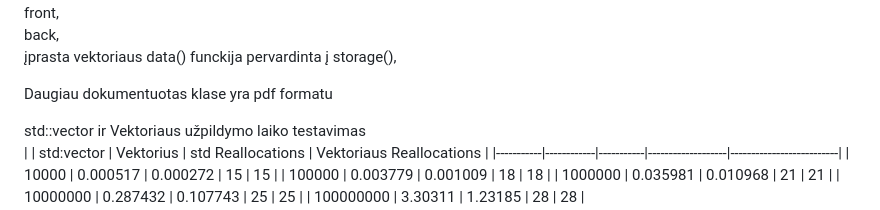
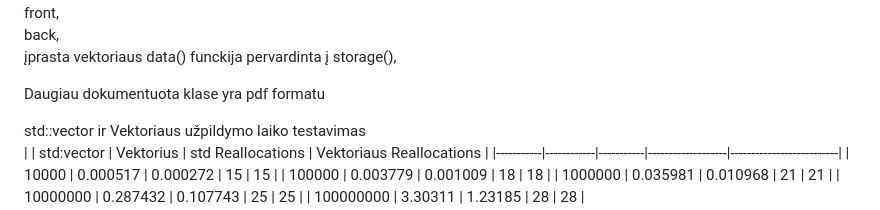
Before and after one commit to PlatinumPixel/Objektinio-programavimo-uzd-2, a Markdown page: README.md, the part around the change. Rendered like a GitHub page.

```diff
--- a/README.md
+++ b/README.md
@@ -48,7 +48,7 @@ front,<br>
 back, <br>
 įprasta vektoriaus data() funckija pervardinta į storage(),<br>
 
-Daugiau dokumentuotas klase yra pdf formatu
+Daugiau dokumentuota klase yra pdf formatu
 
 std::vector ir Vektoriaus užpildymo laiko testavimas
 <br>
```
